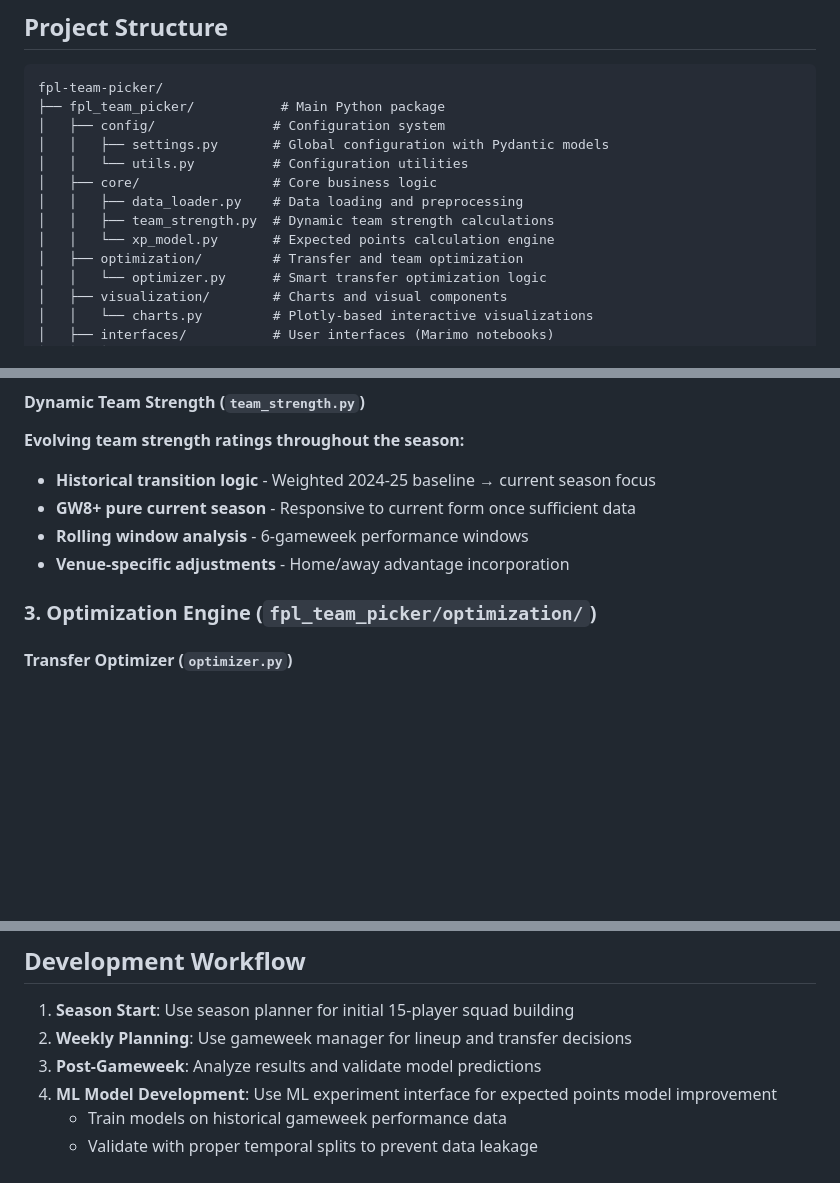
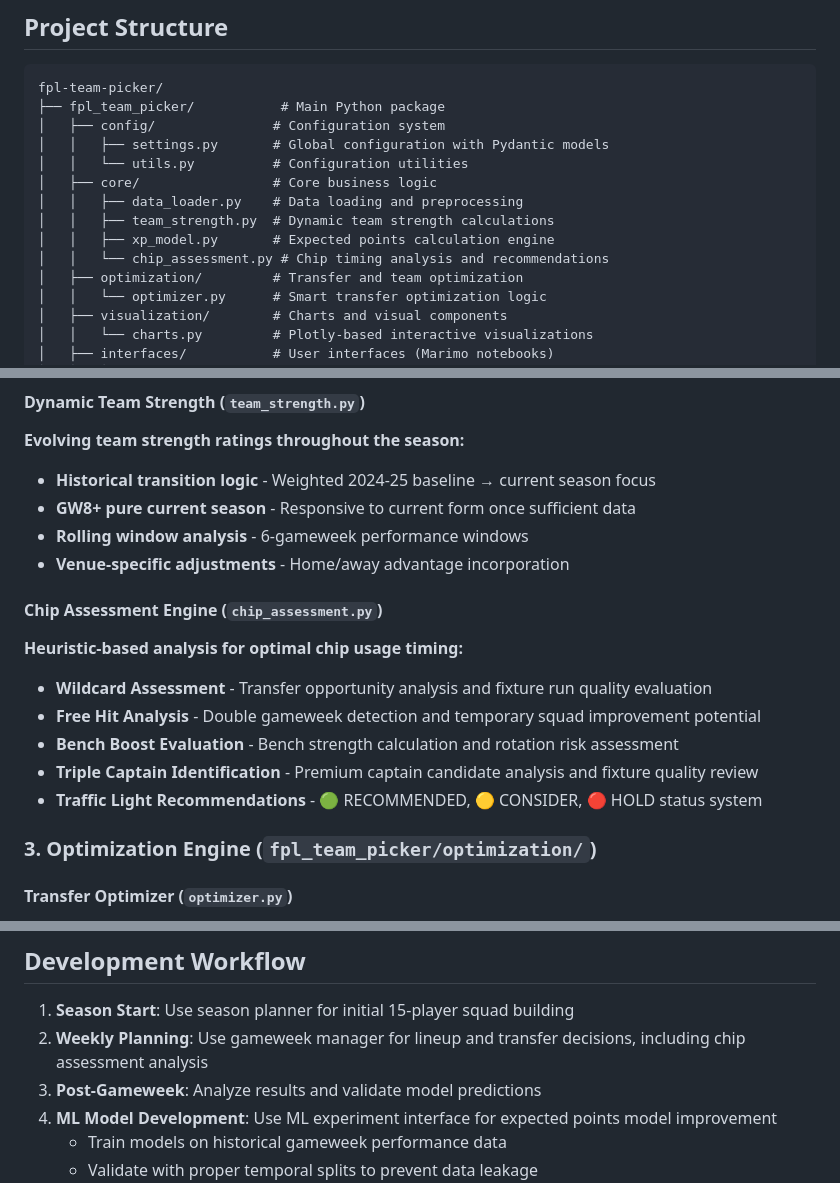
Before and after one commit to alejio/fpl-team-picker, a Markdown page: CLAUDE.md, 3 parts joined by grey strips. Rendered like a GitHub page; blank space fills up the shorter version.

Commit message:
Enhance documentation and introduce Chip Assessment Engine
- Added `chip_assessment.py` for heuristic-based analysis of optimal chip usage timing, including assessments for Wildcard, Free Hit, Bench Boost, and Triple Captain.
- Updated configuration sections to include `ChipAssessmentConfig` for chip recommendation parameters.
- Enhanced weekly planning guidelines to incorporate chip assessment analysis.

```diff
--- a/CLAUDE.md
+++ b/CLAUDE.md
@@ -19,7 +19,8 @@ fpl-team-picker/
 │   ├── core/                 # Core business logic
 │   │   ├── data_loader.py    # Data loading and preprocessing
 │   │   ├── team_strength.py  # Dynamic team strength calculations
-│   │   └── xp_model.py       # Expected points calculation engine
+│   │   ├── xp_model.py       # Expected points calculation engine
+│   │   └── chip_assessment.py # Chip timing analysis and recommendations
 │   ├── optimization/         # Transfer and team optimization
 │   │   └── optimizer.py      # Smart transfer optimization logic
 │   ├── visualization/        # Charts and visual components
@@ -126,6 +128,14 @@ Key features:
 - **GW8+ pure current season** - Responsive to current form once sufficient data
 - **Rolling window analysis** - 6-gameweek performance windows
 - **Venue-specific adjustments** - Home/away advantage incorporation
+
+#### Chip Assessment Engine (`chip_assessment.py`)
+**Heuristic-based analysis for optimal chip usage timing:**
+- **Wildcard Assessment** - Transfer opportunity analysis and fixture run quality evaluation
+- **Free Hit Analysis** - Double gameweek detection and temporary squad improvement potential
+- **Bench Boost Evaluation** - Bench strength calculation and rotation risk assessment
+- **Triple Captain Identification** - Premium captain candidate analysis and fixture quality review
+- **Traffic Light Recommendations** - 🟢 RECOMMENDED, 🟡 CONSIDER, 🔴 HOLD status system
 
 ### 3. Optimization Engine (`fpl_team_picker/optimization/`)
 
@@ -357,7 +368,7 @@ export FPL_TEAM_STRENGTH_HISTORICAL_TRANSITION_GW=10
 ## Development Workflow
 
 1. **Season Start**: Use season planner for initial 15-player squad building
-2. **Weekly Planning**: Use gameweek manager for lineup and transfer decisions
+2. **Weekly Planning**: Use gameweek manager for lineup and transfer decisions, including chip assessment analysis
 3. **Post-Gameweek**: Analyze results and validate model predictions
 4. **ML Model Development**: Use ML experiment interface for expected points model improvement
    - Train models on historical gameweek performance data
```
Also changed, not shown: other parts of CLAUDE.md (+2 -0 lines).
